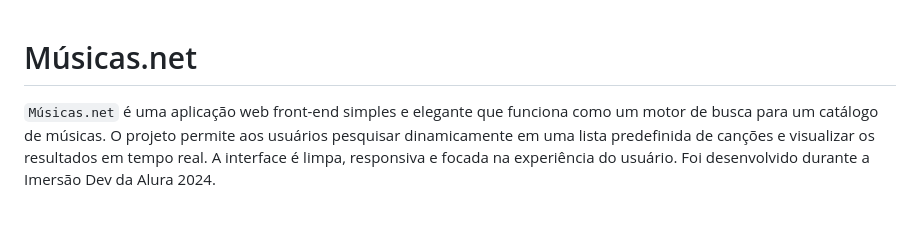
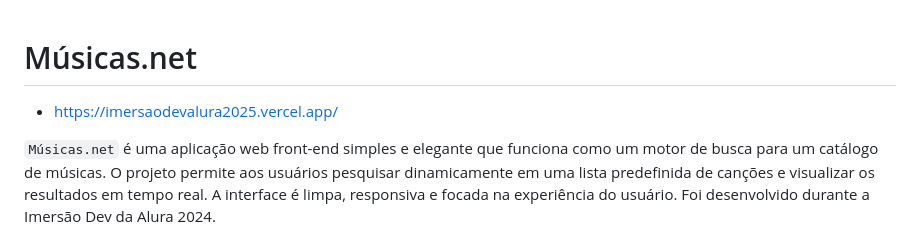
Before and after one commit to PedroCavalcantiFigueiredo/imersaodevalura2025, a Markdown page: README.md, the part around the change. Drawn GitHub-style; blank space fills up the shorter version.

```diff
--- a/README.md
+++ b/README.md
@@ -1,4 +1,6 @@
 # Músicas.net
+
+- https://imersaodevalura2025.vercel.app/
 
 `Músicas.net` é uma aplicação web front-end simples e elegante que funciona como um motor de busca para um catálogo de músicas. O projeto permite aos usuários pesquisar dinamicamente em uma lista predefinida de canções e visualizar os resultados em tempo real. A interface é limpa, responsiva e focada na experiência do usuário.
 Foi desenvolvido durante a Imersão Dev da Alura 2024.
```
